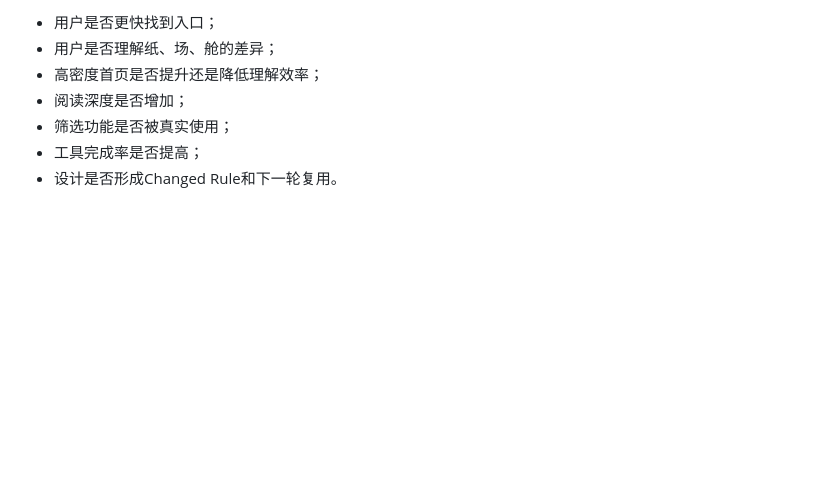
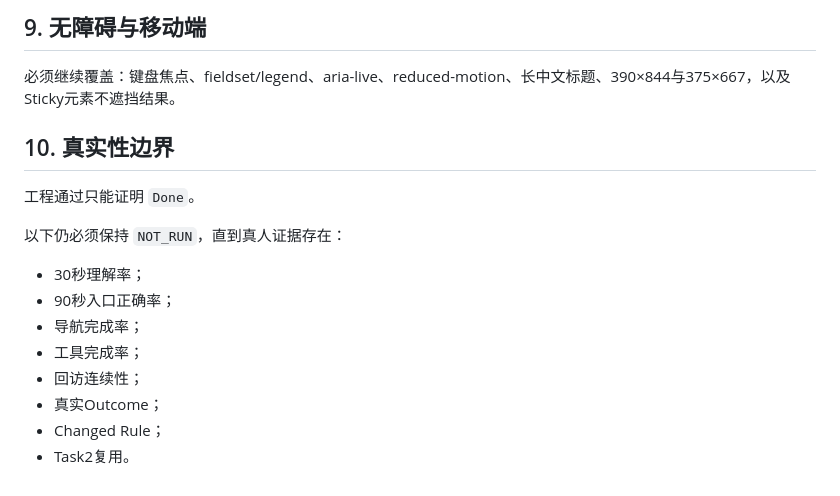
Before and after one commit to moonstachain/yuanli-strategy-web, a Markdown page: docs/PORTAL-DESIGN-SYSTEM-v1.md, the part around one of its changes. Rendered like a GitHub page; blank space fills up the shorter version.

```diff
--- a/docs/PORTAL-DESIGN-SYSTEM-v1.md
+++ b/docs/PORTAL-DESIGN-SYSTEM-v1.md
@@ -160,8 +139,19 @@ pages
 
-- 用户是否更快找到入口；
-- 用户是否理解纸、场、舱的差异；
-- 高密度首页是否提升还是降低理解效率；
-- 阅读深度是否增加；
-- 筛选功能是否被真实使用；
-- 工具完成率是否提高；
-- 设计是否形成Changed Rule和下一轮复用。
+## 9. 无障碍与移动端
+
+必须继续覆盖：键盘焦点、fieldset/legend、aria-live、reduced-motion、长中文标题、390×844与375×667，以及Sticky元素不遮挡结果。
+
+## 10. 真实性边界
+
+工程通过只能证明 `Done`。
+
+以下仍必须保持 `NOT_RUN`，直到真人证据存在：
+
+- 30秒理解率；
+- 90秒入口正确率；
+- 导航完成率；
+- 工具完成率；
+- 回访连续性；
+- 真实Outcome；
+- Changed Rule；
+- Task2复用。
```
Also changed, not shown: other parts of docs/PORTAL-DESIGN-SYSTEM-v1.md (+96 -117 lines).
